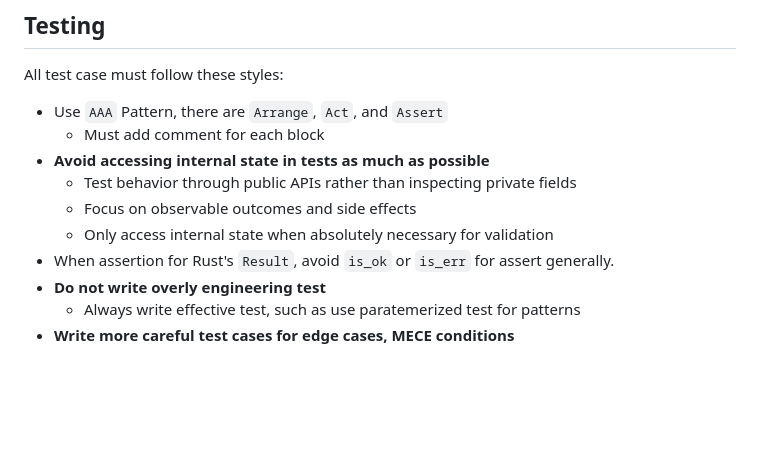
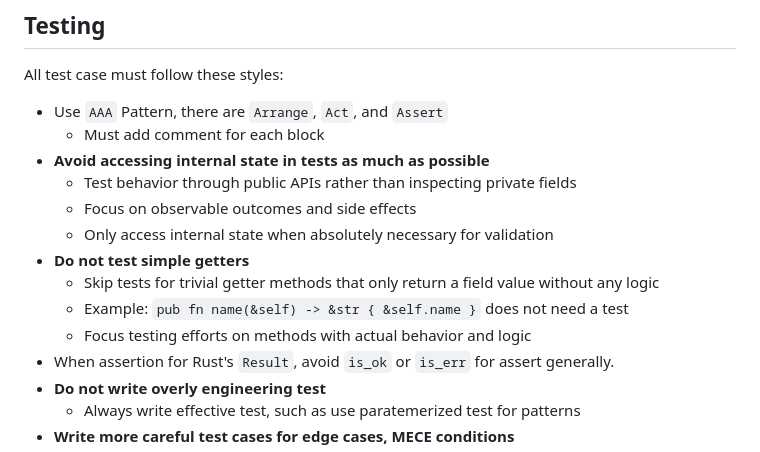
Before and after one commit to derui/twins-baby, a Markdown page: CLAUDE.md, the part around the change. Rendered like a GitHub page; blank space fills up the shorter version.

Commit message:
docs: add guideline to skip testing simple getters
Add testing guideline clarifying that trivial getter methods that only
return field values without any logic do not need test cases. This helps
focus testing efforts on methods with actual behavior.

Co-Authored-By: Claude Sonnet 4.5 <noreply@anthropic.com>

```diff
--- a/CLAUDE.md
+++ b/CLAUDE.md
@@ -110,6 +110,10 @@ All test case must follow these styles:
   - Test behavior through public APIs rather than inspecting private fields
   - Focus on observable outcomes and side effects
   - Only access internal state when absolutely necessary for validation
+- **Do not test simple getters**
+  - Skip tests for trivial getter methods that only return a field value without any logic
+  - Example: `pub fn name(&self) -> &str { &self.name }` does not need a test
+  - Focus testing efforts on methods with actual behavior and logic
 - When assertion for Rust's `Result`, avoid `is_ok` or `is_err` for assert generally.
 - **Do not write overly engineering test**
   - Always write effective test, such as use paratemerized test for patterns
```
